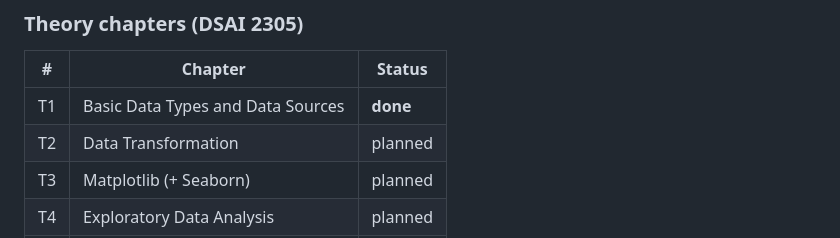
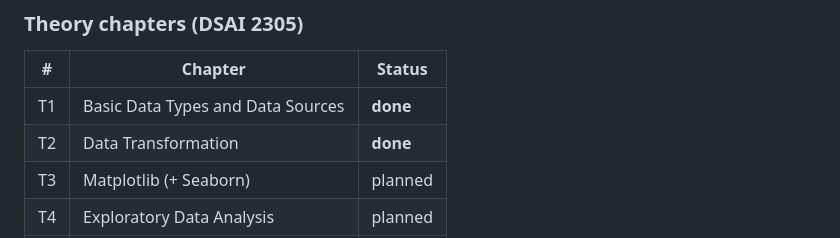
Before and after one commit to shamsfelfel/data-analysis-and-implementation, a Markdown page: docs/SPEC.md, the part around the change. Drawn GitHub-style.

Commit message:
Mark Theory 2 done in the specification's chapter table

```diff
--- a/docs/SPEC.md
+++ b/docs/SPEC.md
@@ -26,7 +26,7 @@ why) and **Practical** (how to do it with real tools) side by side.
 | # | Chapter | Status |
 |---|---|---|
 | T1 | Basic Data Types and Data Sources | **done** |
-| T2 | Data Transformation | planned |
+| T2 | Data Transformation | **done** |
 | T3 | Matplotlib (+ Seaborn) | planned |
 | T4 | Exploratory Data Analysis | planned |
 | T5 | Time Series Data | planned |
```
